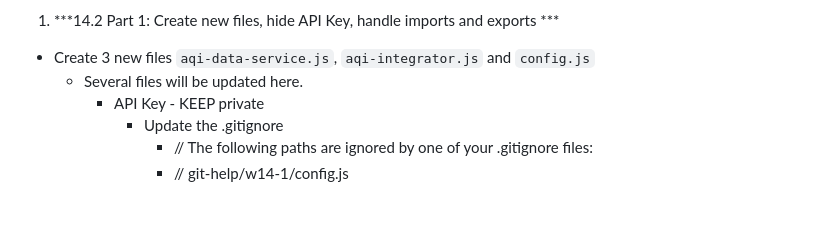
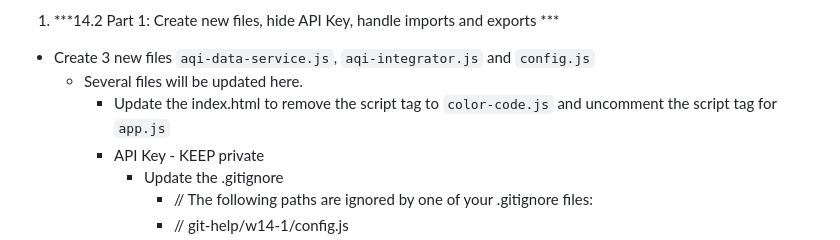
Before and after one commit to CIT93/files, a Markdown page: w14/14.2.md, the part around the change. Drawn GitHub-style; blank space fills up the shorter version.

Commit message:
adding script tag update

```diff
--- a/w14/14.2.md
+++ b/w14/14.2.md
@@ -121,6 +121,7 @@
 1. ***14.2 Part 1: Create new files, hide API Key, handle imports and exports ***
 * Create 3 new files `aqi-data-service.js`, `aqi-integrator.js` and `config.js`
     - Several files will be updated here.
+        - Update the index.html to remove the script tag to `color-code.js` and uncomment the script tag for `app.js`
         - API Key - KEEP private
             - Update the .gitignore
                 - // The following paths are ignored by one of your .gitignore files:
```
